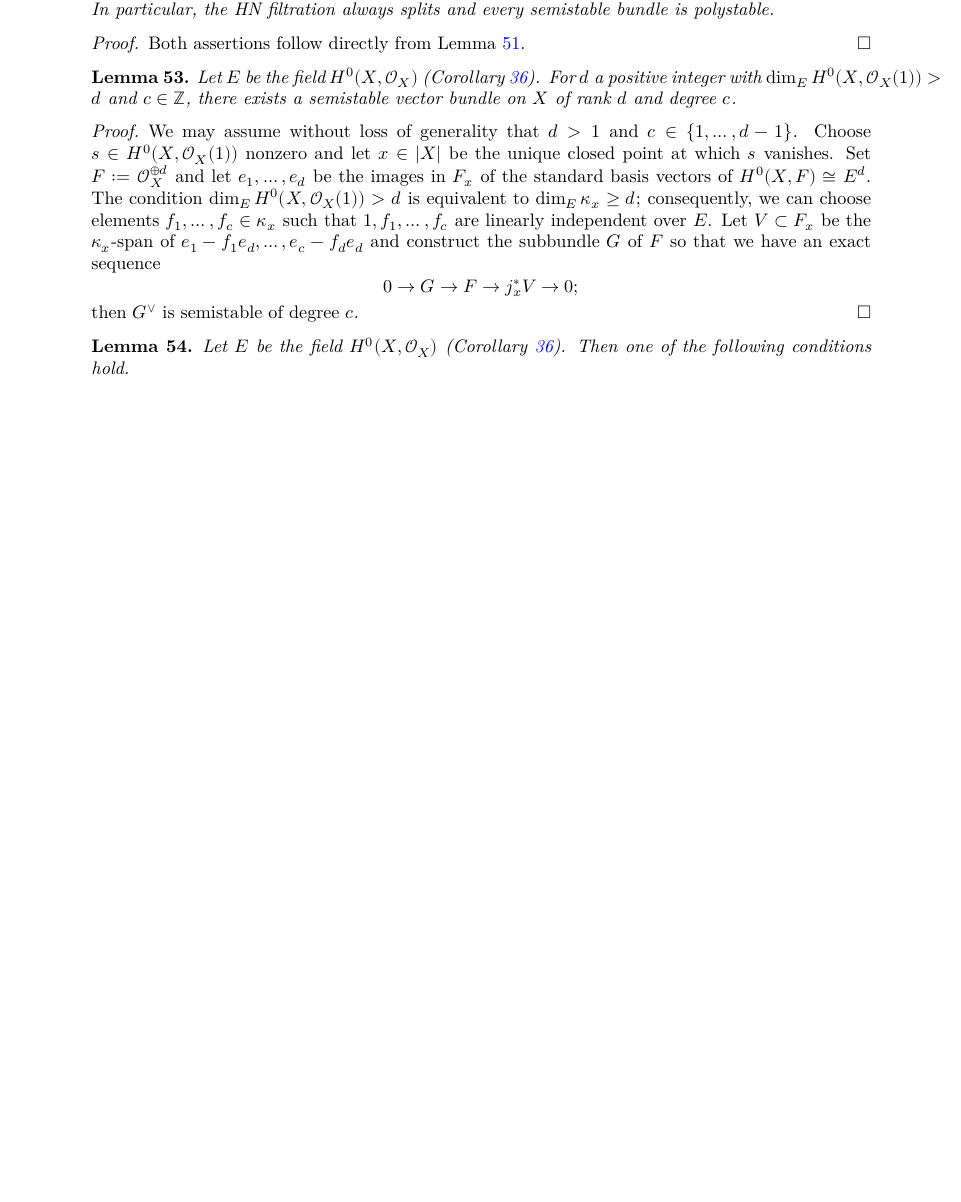
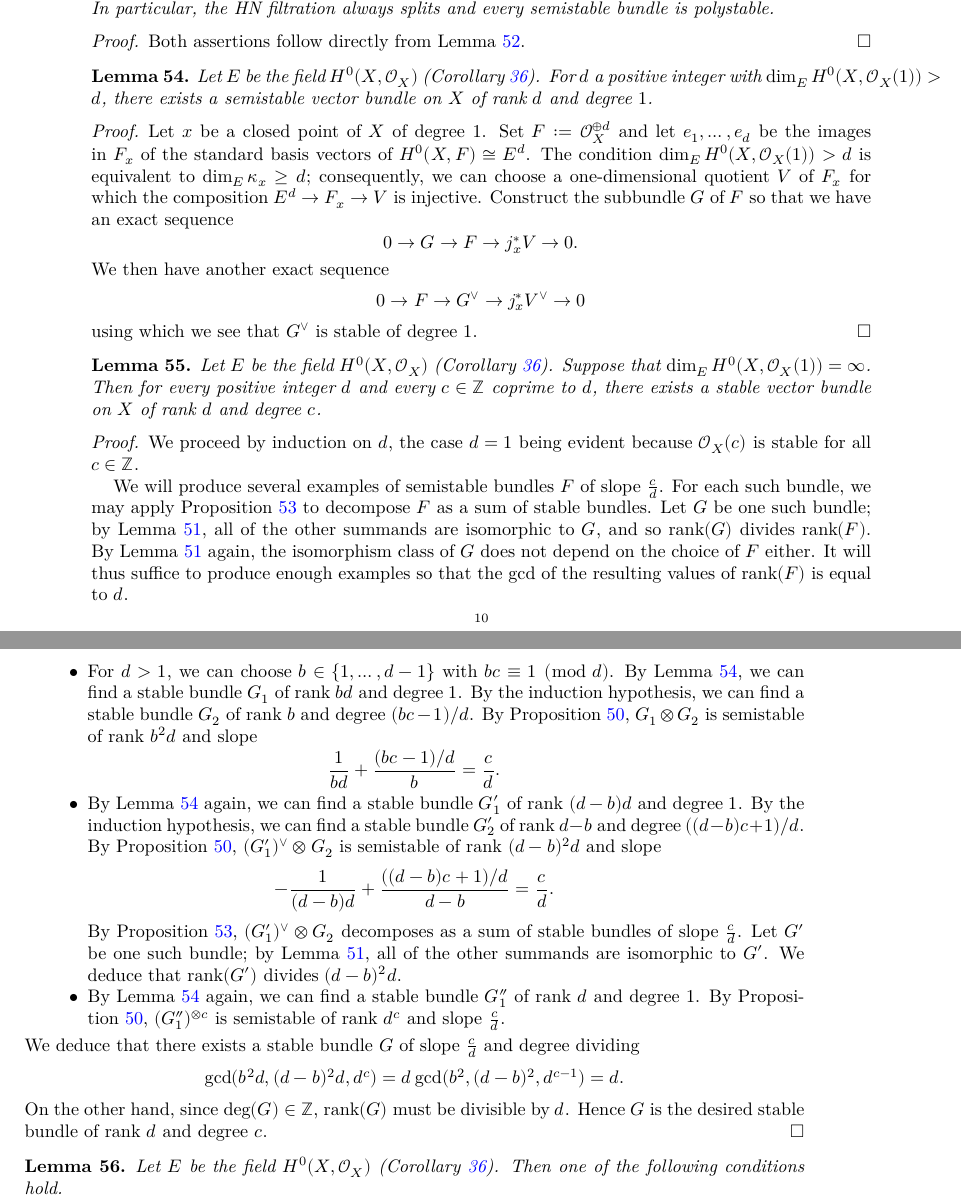
Before and after one commit to kedlaya/vectorbundles, a LaTeX paper (blueprint/src/print.tex, which reads blueprint/src/genproj.tex, blueprint/src/macros/common.tex): part of page 10 of 12 before the commit and two parts of pages 10 and 11 of 13 after it, the two joined at a grey line, cut so that both start at the same text, the shorter picture padded with empty space. Compiled offline with XeLaTeX.

Commit message:
Golfing, part 3

```diff
--- a/blueprint/src/genproj.tex
+++ b/blueprint/src/genproj.tex
@@ -269,29 +276,75 @@ Every vector bundle on $X$ splits (nonuniquely) as a direct sum of stable bundle
 Both assertions follow directly from Lemma~\ref{cor:split sequence in order}.
 \end{proof}
 
-\begin{lemma} \label{lem:construct semistables}
+\begin{lemma} \label{lem:construct stable degree 1}
 \uses{def:generalized projective line,def:stable bundle,cor:function field of curve}
 Let $E$ be the field $H^0(X, \cO_X)$ (Corollary~\ref{cor:function field of curve}).
-For $d$ a positive integer with $\dim_{E} H^0(X, \cO_X(1)) > d$
-and $c \in \Z$, there exists a semistable vector bundle on $X$ of rank $d$ and degree $c$.
+For $d$ a positive integer with $\dim_{E} H^0(X, \cO_X(1)) > d$,
+there exists a semistable vector bundle on $X$ of rank $d$ and degree $1$.
 \end{lemma}
 \begin{proof}
-We may assume without loss of generality that $d>1$ and $c \in \{1,\dots,d-1\}$.
-Choose $s \in H^0(X, \cO_X(1))$ nonzero
-and let $x \in |X|$ be the unique closed point at which $s$ vanishes.
+Let $x$ be a closed point of $X$ of degree 1.
 Set $F := \cO_X^{\oplus d}$ and let $e_1,\dots,e_d$ be the images in $F_x$
 of the standard basis vectors of $H^0(X, F) \cong E^{d}$.
 The condition $\dim_{E} H^0(X, \cO_X(1)) > d$ is equivalent to $\dim_{E} \kappa_x \geq d$;
-consequently, we can choose elements $f_1,\dots,f_c \in \kappa_x$
-such that $1,f_1,\dots,f_c$ are linearly independent over $E$.
-Let $V \subset F_x$ be the $\kappa_x$-span of $e_1 - f_1 e_d, \dots, e_c - f_d e_d$
-and construct the subbundle $G$ of $F$
+consequently, we can choose a one-dimensional quotient $V$ of $F_x$
+for which the composition $E^d \to F_x \to V$ is injective.
+Construct the subbundle $G$ of $F$
 so that we have an exact sequence
 \[
-0 \to G \to F \to j_x^* V \to 0;
+0 \to G \to F \to j_x^* V \to 0.
 \]
-then $G^\vee$ is semistable of degree $c$.
+We then have another exact sequence
+\[
+0 \to F \to G^\vee \to j_x^* V^\vee \to 0
+\]
+using which we see that $G^\vee$ is stable of degree $1$.
 \end{proof}
+
+\begin{lemma} \label{lem:construct semistables}
+\uses{def:generalized projective line,def:semistable bundle,cor:function field of curve}
+Let $E$ be the field $H^0(X, \cO_X)$ (Corollary~\ref{cor:function field of curve}).
+Suppose that $\dim_{E} H^0(X, \cO_X(1)) = \infty$.
+Then for every positive integer $d$
+and every $c \in \Z$ coprime to $d$, there exists a stable vector bundle on $X$ of rank $d$ and degree $c$.
+\end{lemma}
+\begin{proof}
+\uses{prop:decompose as stables,lem:construct stable degree 1,cor:unique stable}
+We proceed by induction on $d$, the case $d=1$ being evident because $\cO_X(c)$ is stable for all $c \in \Z$.
+
+We will produce several examples of semistable bundles $F$ of slope $\frac{c}{d}$. For each such bundle,
+we may apply Proposition~\ref{prop:decompose as stables} to decompose $F$ as a sum of stable bundles.
+Let $G$ be one such bundle; by Lemma~\ref{cor:unique stable}, all of the other summands are isomorphic to $G$, and so $\rank(G)$ divides $\rank(F)$. By Lemma~\ref{cor:unique stable} again, the isomorphism class of $G$ does not depend on the choice of $F$ either. It will thus suffice to produce enough examples so that the gcd of the resulting values of $\rank(F)$ is equal to $d$.
+
+\begin{itemize}
+\item
+For $d>1$, we can choose $b \in \{1,\dots,d-1\}$ with $bc \equiv 1 \pmod{d}$.
+By Lemma~\ref{lem:construct stable degree 1}, we can find a stable bundle $G_1$ of rank $bd$ and degree $1$. By the induction hypothesis, we can find a stable bundle $G_2$ of rank $b$ and degree $(bc-1)/d$.
+By Proposition~\ref{prop:tensor product of semistable}, $G_1 \otimes G_2$ is semistable of rank $b^2 d$ and slope
+\[
+\frac{1}{bd} + \frac{(bc-1)/d}{b} = \frac{c}{d}.
+\]
+
+\item
+By Lemma~\ref{lem:construct stable degree 1} again, we can find a stable bundle $G_1'$ of rank $(d-b)d$ and degree $1$. By the induction hypothesis, we can find a stable bundle $G_2'$ of rank $d-b$ and degree $((d-b) c+1)/d$.
+By Proposition~\ref{prop:tensor product of semistable}, $(G_1')^\vee \otimes G_2$ is semistable of rank $(d-b)^2 d$ and slope
+\[
+-\frac{1}{(d-b)d} + \frac{((d-b)c+1)/d}{d-b} = \frac{c}{d}.
+\]
+By Proposition~\ref{prop:decompose as stables}, $(G_1')^\vee \otimes G_2$ decomposes as a sum of stable bundles  of slope $\frac{c}{d}$. Let $G'$ be one such bundle; by Lemma~\ref{cor:unique stable}, all of the other summands are isomorphic to $G'$. We deduce that $\rank(G')$ divides $(d-b)^2 d$.
+
+\item
+By Lemma~\ref{lem:construct stable degree 1} again, we can find a stable bundle $G''_1$ of rank $d$ and degree $1$.
+By Proposition~\ref{prop:tensor product of semistable}, $(G''_1)^{\otimes c}$ is semistable of rank $d^c$ and slope $\frac{c}{d}$.
+\end{itemize}
+We deduce that there exists a stable bundle $G$ of slope $\frac{c}{d}$ and degree dividing
+\[
+\gcd(b^2 d, (d-b)^2 d, d^c) = d \gcd(b^2, (d-b)^2, d^{c-1}) = d.
+\]
+On the other hand, since $\deg(G) \in \Z$, $\rank(G)$ must be divisible by $d$.
+Hence $G$ is the desired stable bundle of rank $d$ and degree $c$.
+\end{proof}
+
 
 \begin{lemma} \label{lem:apply artin-schreier}
 \uses{def:generalized projective line,cor:function field of curve}
--- a/blueprint/src/macros/common.tex
+++ b/blueprint/src/macros/common.tex
@@ -28,6 +28,7 @@
 \DeclareMathOperator{\Div}{Div}
 \DeclareMathOperator{\Ext}{Ext}
 \DeclareMathOperator{\Gal}{Gal}
+\DeclareMathOperator{\Hom}{Hom}
 \DeclareMathOperator{\Norm}{Norm}
 \DeclareMathOperator{\Pic}{Pic}
 \DeclareMathOperator{\Proj}{Proj}
```
Also changed, not shown: blueprint/src/curves.tex (+0 -2 lines), blueprint/src/genproj.tex (57 more changed lines), 8 other files.
